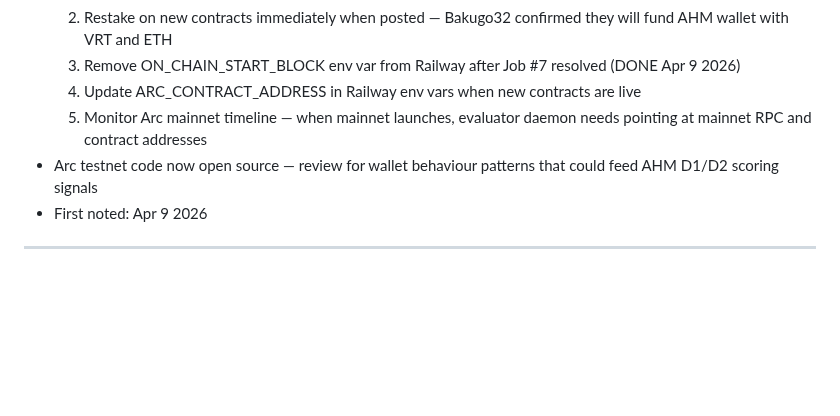
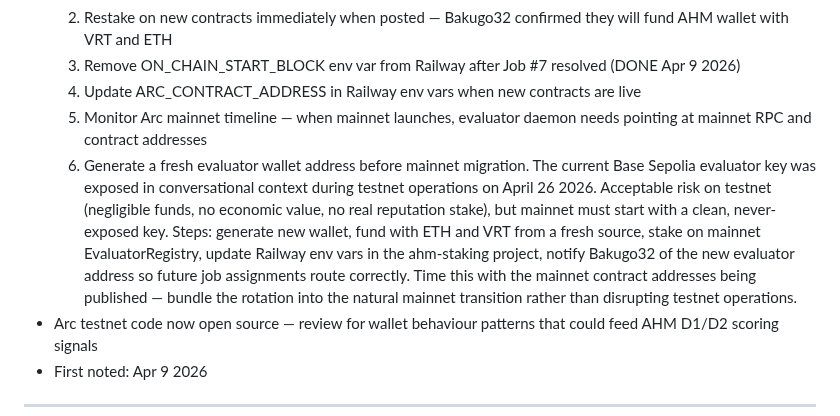
Before and after one commit to moonshot-cyber/agent-health-monitor, a Markdown page: ahm_backlog.md, the part around the change. Drawn GitHub-style; blank space fills up the shorter version.

Commit message:
Backlog: track evaluator key rotation for Arc mainnet migration
Co-Authored-By: Claude Opus 4.6 <noreply@anthropic.com>

```diff
--- a/ahm_backlog.md
+++ b/ahm_backlog.md
@@ -214,6 +214,7 @@ A live public dashboard showing aggregate health stats across all agent wallets
   3. Remove ON_CHAIN_START_BLOCK env var from Railway after Job #7 resolved (DONE Apr 9 2026)
   4. Update ARC_CONTRACT_ADDRESS in Railway env vars when new contracts are live
   5. Monitor Arc mainnet timeline — when mainnet launches, evaluator daemon needs pointing at mainnet RPC and contract addresses
+  6. Generate a fresh evaluator wallet address before mainnet migration. The current Base Sepolia evaluator key was exposed in conversational context during testnet operations on April 26 2026. Acceptable risk on testnet (negligible funds, no economic value, no real reputation stake), but mainnet must start with a clean, never-exposed key. Steps: generate new wallet, fund with ETH and VRT from a fresh source, stake on mainnet EvaluatorRegistry, update Railway env vars in the ahm-staking project, notify Bakugo32 of the new evaluator address so future job assignments route correctly. Time this with the mainnet contract addresses being published — bundle the rotation into the natural mainnet transition rather than disrupting testnet operations.
 - Arc testnet code now open source — review for wallet behaviour patterns that could feed AHM D1/D2 scoring signals
 - First noted: Apr 9 2026
 
```
